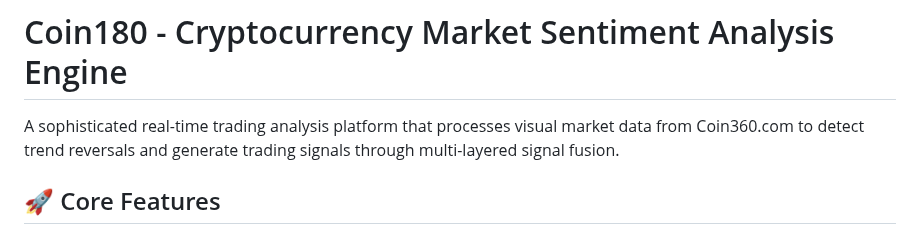
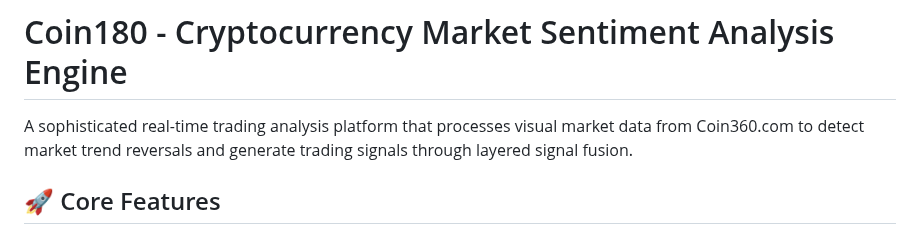
Before and after one commit to cconley717/Coin180, a Markdown page: README.md, the part around the change. GitHub-like rendering.

```diff
--- a/README.md
+++ b/README.md
@@ -1,6 +1,6 @@
 # Coin180 - Cryptocurrency Market Sentiment Analysis Engine
 
-A sophisticated real-time trading analysis platform that processes visual market data from Coin360.com to detect trend reversals and generate trading signals through multi-layered signal fusion.
+A sophisticated real-time trading analysis platform that processes visual market data from Coin360.com to detect market trend reversals and generate trading signals through layered signal fusion.
 
 ## 🚀 Core Features
 
```
